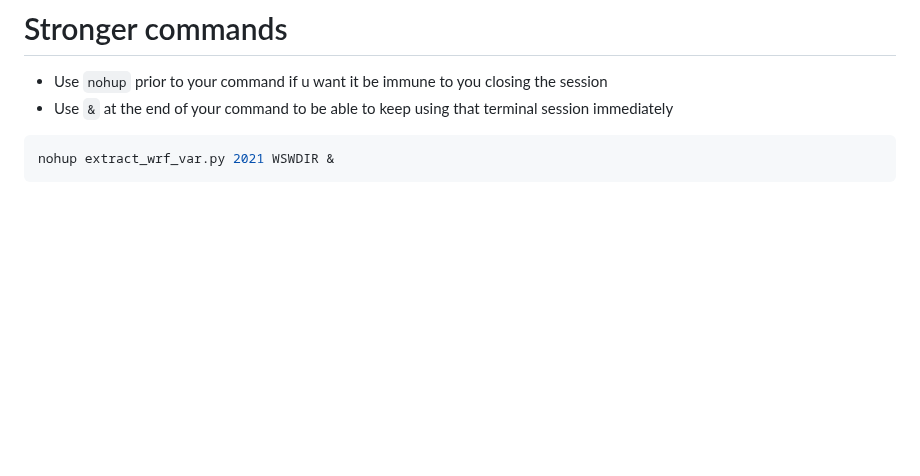
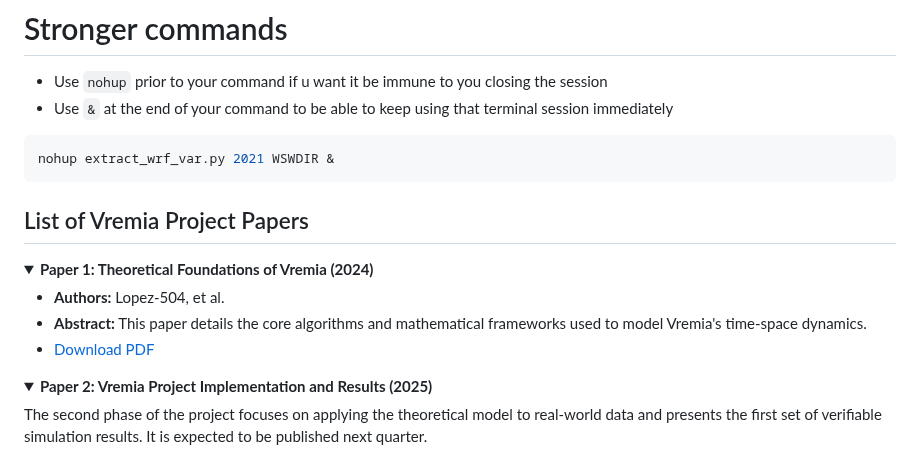
Before and after one commit to Lopez-504/Vremia, a Markdown page: LinuxThings/Linux things.md, the part around one of its changes. Rendered like a GitHub page; folded sections open; blank space fills up the shorter version.

Commit message:
Enhance Linux Things with images and project papers
Added images and details about Vremia project papers.

````diff
--- a/LinuxThings/Linux things.md
+++ b/LinuxThings/Linux things.md
@@ -238,3 +240,21 @@ date --reference=path/to/file
 ```bash
 nohup extract_wrf_var.py 2021 WSWDIR &
 ```
+
+## List of Vremia Project Papers
+
+<details>
+<summary><b>Paper 1: Theoretical Foundations of Vremia (2024)</b></summary>
+
+-   **Authors:** Lopez-504, et al.
+-   **Abstract:** This paper details the core algorithms and mathematical frameworks used to model Vremia's time-space dynamics.
+-   [Download PDF](link-to-pdf-1.pdf)
+
+</details>
+
+<details>
+<summary><b>Paper 2: Vremia Project Implementation and Results (2025)</b></summary>
+
+The second phase of the project focuses on applying the theoretical model to real-world data and presents the first set of verifiable simulation results. It is expected to be published next quarter.
+
+</details>
````
Also changed, not shown: other parts of LinuxThings/Linux things.md (+2 -0 lines).
